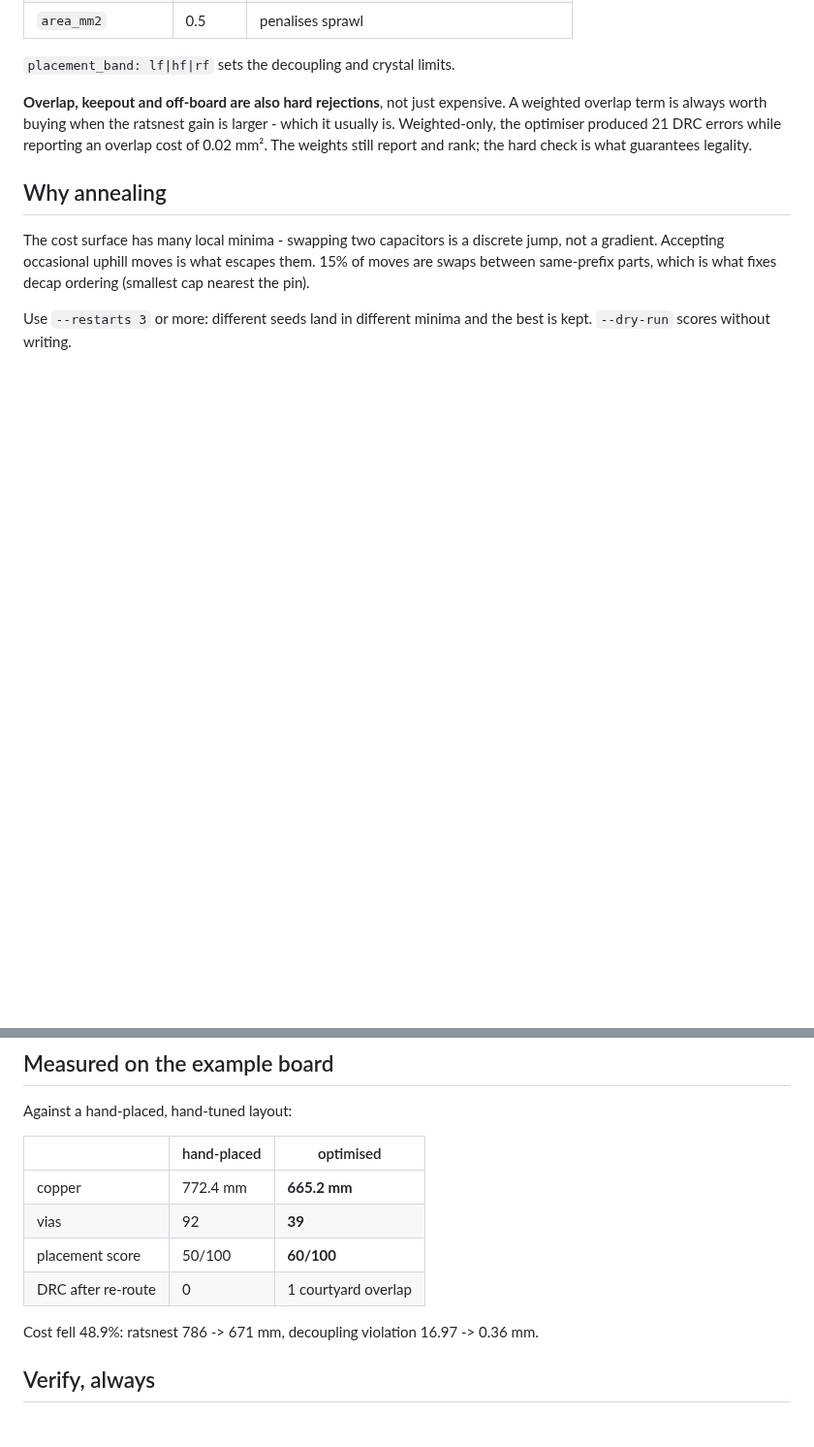
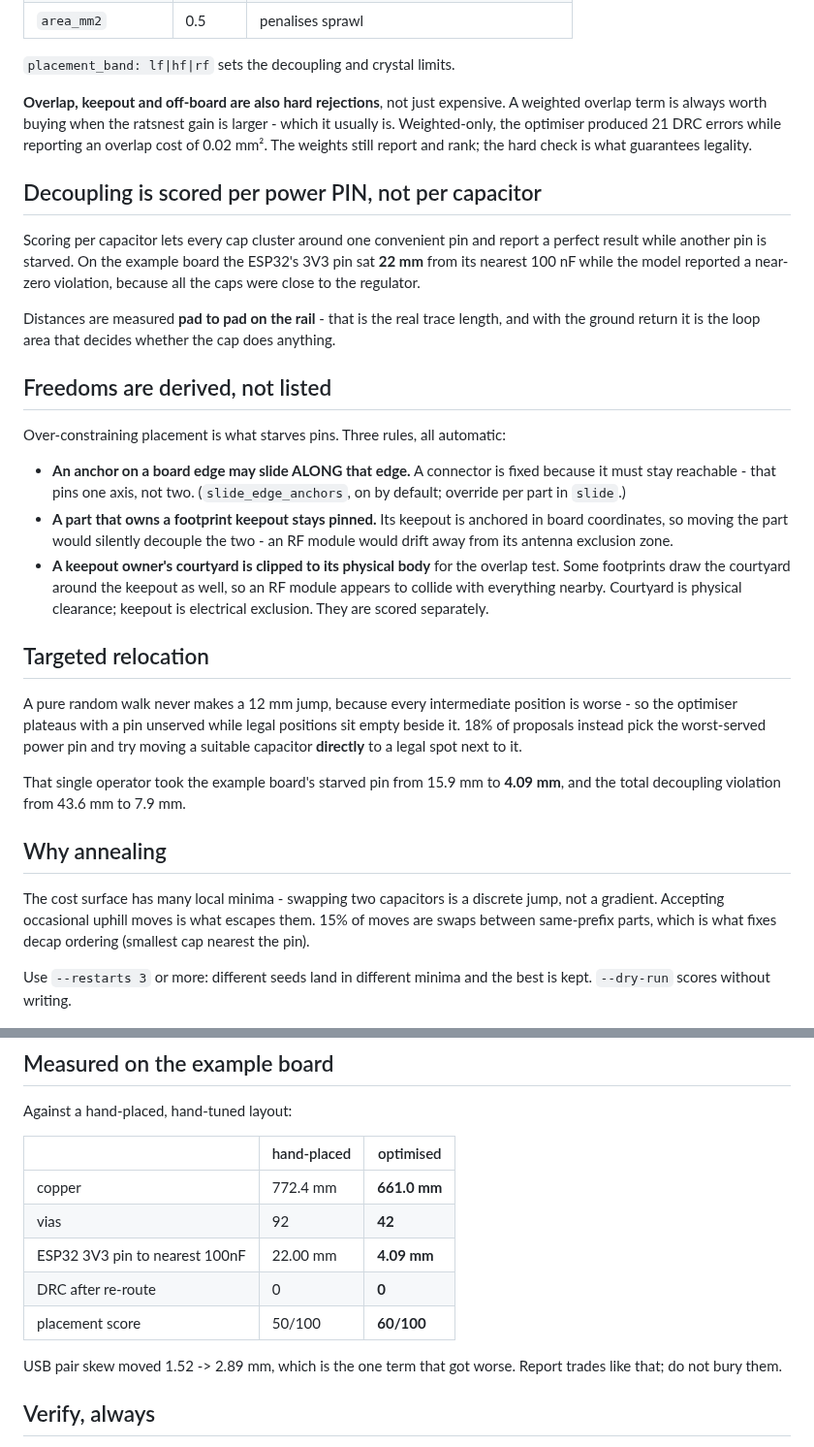
Before and after one commit to Karasik777/TransPCB, a Markdown page: skills/pcb-place/SKILL.md, 2 parts joined by grey strips. Shown at 97% size. Rendered like a GitHub page; blank space fills up the shorter version.

```diff
--- a/skills/pcb-place/SKILL.md
+++ b/skills/pcb-place/SKILL.md
@@ -48,6 +48,42 @@ which it usually is. Weighted-only, the optimiser produced 21 DRC errors while
 reporting an overlap cost of 0.02 mm². The weights still report and rank; the
 hard check is what guarantees legality.
 
+## Decoupling is scored per power PIN, not per capacitor
+
+Scoring per capacitor lets every cap cluster around one convenient pin and report
+a perfect result while another pin is starved. On the example board the ESP32's
+3V3 pin sat **22 mm** from its nearest 100 nF while the model reported a
+near-zero violation, because all the caps were close to the regulator.
+
+Distances are measured **pad to pad on the rail** - that is the real trace
+length, and with the ground return it is the loop area that decides whether the
+cap does anything.
+
+## Freedoms are derived, not listed
+
+Over-constraining placement is what starves pins. Three rules, all automatic:
+
+- **An anchor on a board edge may slide ALONG that edge.** A connector is fixed
+  because it must stay reachable - that pins one axis, not two.
+  (`slide_edge_anchors`, on by default; override per part in `slide`.)
+- **A part that owns a footprint keepout stays pinned.** Its keepout is anchored
+  in board coordinates, so moving the part would silently decouple the two - an
+  RF module would drift away from its antenna exclusion zone.
+- **A keepout owner's courtyard is clipped to its physical body** for the overlap
+  test. Some footprints draw the courtyard around the keepout as well, so an RF
+  module appears to collide with everything nearby. Courtyard is physical
+  clearance; keepout is electrical exclusion. They are scored separately.
+
+## Targeted relocation
+
+A pure random walk never makes a 12 mm jump, because every intermediate position
+is worse - so the optimiser plateaus with a pin unserved while legal positions
+sit empty beside it. 18% of proposals instead pick the worst-served power pin and
+try moving a suitable capacitor **directly** to a legal spot next to it.
+
+That single operator took the example board's starved pin from 15.9 mm to
+**4.09 mm**, and the total decoupling violation from 43.6 mm to 7.9 mm.
+
 ## Why annealing
 
 The cost surface has many local minima - swapping two capacitors is a discrete
@@ -64,12 +100,14 @@ Against a hand-placed, hand-tuned layout:
 
 | | hand-placed | optimised |
 |---|---|---|
-| copper | 772.4 mm | **665.2 mm** |
-| vias | 92 | **39** |
+| copper | 772.4 mm | **661.0 mm** |
+| vias | 92 | **42** |
+| ESP32 3V3 pin to nearest 100nF | 22.00 mm | **4.09 mm** |
+| DRC after re-route | 0 | **0** |
 | placement score | 50/100 | **60/100** |
-| DRC after re-route | 0 | 1 courtyard overlap |
 
-Cost fell 48.9%: ratsnest 786 -> 671 mm, decoupling violation 16.97 -> 0.36 mm.
+USB pair skew moved 1.52 -> 2.89 mm, which is the one term that got worse.
+Report trades like that; do not bury them.
 
 ## Verify, always
 
```
Also changed, not shown: README.md (+1 -1 lines), docs/media/social-preview.png (added), 5 other files.
